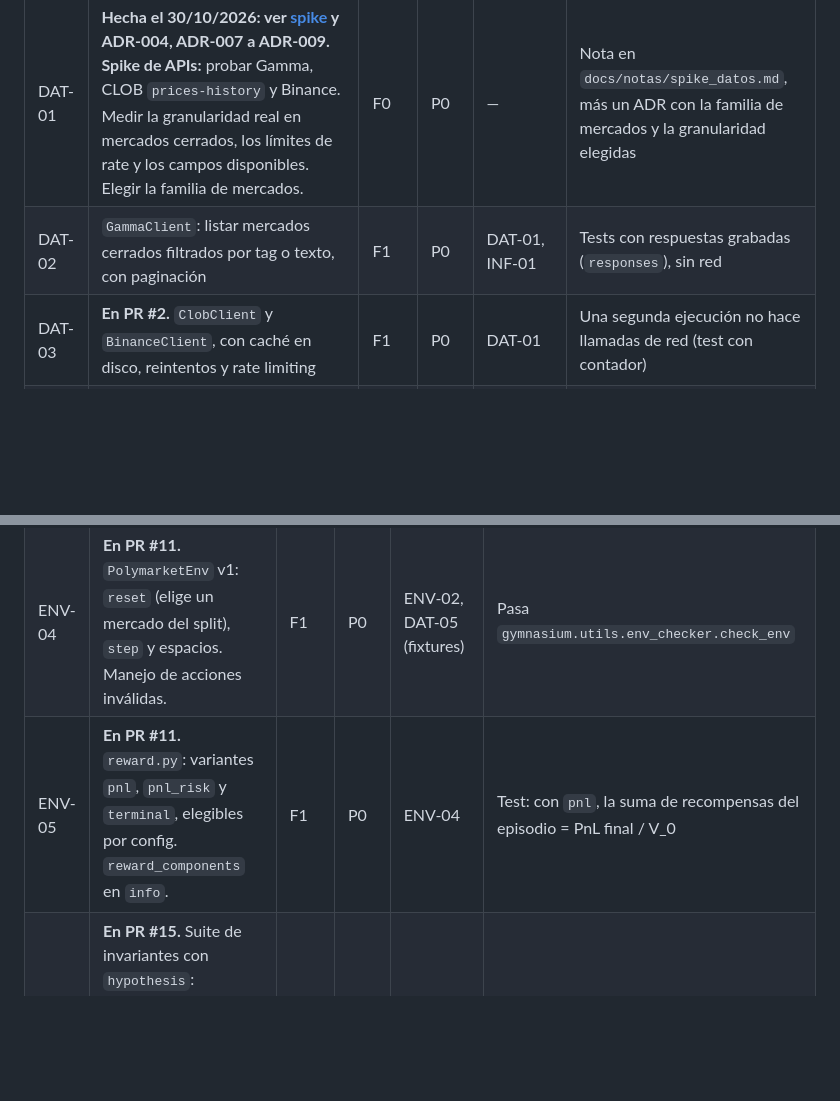
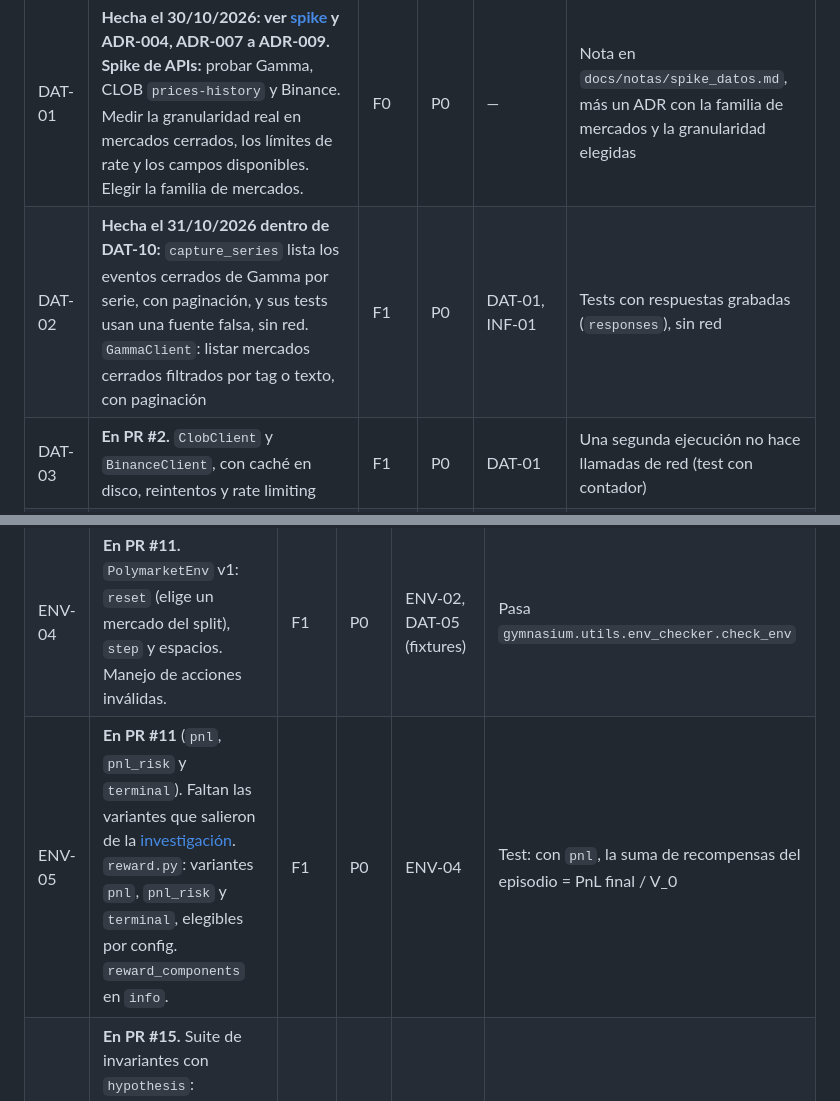
Before and after one commit to donmatthiuz/RL, a Markdown page: docs/04_tareas.md, 2 parts joined by grey strips. Rendered like a GitHub page; blank space fills up the shorter version.

```diff
--- a/docs/04_tareas.md
+++ b/docs/04_tareas.md
@@ -156,7 +200,7 @@ La CI/CD volvió al alcance con el ADR-014, que reemplaza al ADR-010.
 | ID | Tarea | Fase | Prio | Depende de | Criterio de aceptación |
 | ---- | ------- | ------ | ------ | ------------ | ------------------------ |
 | DAT-01 | **Hecha el 30/10/2026: ver [spike](notas/spike_datos.md) y ADR-004, ADR-007 a ADR-009.** **Spike de APIs:** probar Gamma, CLOB `prices-history` y Binance. Medir la granularidad real en mercados cerrados, los límites de rate y los campos disponibles. Elegir la familia de mercados. | F0 | P0 | — | Nota en `docs/notas/spike_datos.md`, más un ADR con la familia de mercados y la granularidad elegidas |
-| DAT-02 | `GammaClient`: listar mercados cerrados filtrados por tag o texto, con paginación | F1 | P0 | DAT-01, INF-01 | Tests con respuestas grabadas (`responses`), sin red |
+| DAT-02 | **Hecha el 31/10/2026 dentro de DAT-10:** `capture_series` lista los eventos cerrados de Gamma por serie, con paginación, y sus tests usan una fuente falsa, sin red. `GammaClient`: listar mercados cerrados filtrados por tag o texto, con paginación | F1 | P0 | DAT-01, INF-01 | Tests con respuestas grabadas (`responses`), sin red |
 | DAT-03 | **En PR #2.** `ClobClient` y `BinanceClient`, con caché en disco, reintentos y rate limiting | F1 | P0 | DAT-01 | Una segunda ejecución no hace llamadas de red (test con contador) |
 | DAT-04 | **En PR #5 y #10.** Limpieza, re-muestreo a una grilla fija (solo *forward-fill*), alineación con el spot y filtros de calidad | F1 | P0 | DAT-02, DAT-03 | Test: ningún valor en `t` se deriva de datos con `ts > t` |
 | DAT-05 | **En PR #5 y #10.** `build_dataset.py`: `markets.parquet`, `steps.parquet` y `manifest.json` con hash. **Mini-dataset de fixtures** (≈ 5 mercados) para los tests. | F1 | P0 | DAT-04, INF-06 | `polym4v data build` dos veces da el mismo hash. Valida con `pandera`. |
@@ -175,7 +219,7 @@ La CI/CD volvió al alcance con el ADR-014, que reemplaza al ADR-010.
 | ENV-02 | **En PR #11.** `Portfolio`: abrir y cerrar posiciones, mark-to-market y liquidación al resolver | F1 | P0 | ENV-01 | Tests unitarios de cada operación con valores calculados a mano |
 | ENV-03 | **En PR #6.** `execution.py`: spread, slippage y comisión configurables | F1 | P0 | ENV-02 | Test: un ciclo compra-venta inmediata sin cambio de precio pierde exactamente los costos |
 | ENV-04 | **En PR #11.** `PolymarketEnv` v1: `reset` (elige un mercado del split), `step` y espacios. Manejo de acciones inválidas. | F1 | P0 | ENV-02, DAT-05 (fixtures) | Pasa `gymnasium.utils.env_checker.check_env` |
-| ENV-05 | **En PR #11.** `reward.py`: variantes `pnl`, `pnl_risk` y `terminal`, elegibles por config. `reward_components` en `info`. | F1 | P0 | ENV-04 | Test: con `pnl`, la suma de recompensas del episodio = PnL final / V_0 |
+| ENV-05 | **En PR #11** (`pnl`, `pnl_risk` y `terminal`). Faltan las variantes que salieron de la [investigación](ia/investigaciones/recompensas_rl_trading.md). `reward.py`: variantes `pnl`, `pnl_risk` y `terminal`, elegibles por config. `reward_components` en `info`. | F1 | P0 | ENV-04 | Test: con `pnl`, la suma de recompensas del episodio = PnL final / V_0 |
 | ENV-06 | **En PR #15.** Suite de invariantes con `hypothesis`: conservación del dinero, `cash ≥ 0` y política aleatoria durante N episodios sin errores | F1 | P0 | ENV-05 | Pasa con ≥ 200 ejemplos generados |
 | ENV-07 | **En PR #10, #11 y #17.** Integrar las features de R2 en la observación, wrapper de normalización y `render()` en modo texto | F2 | P0 | DAT-07 | El entorno con features reales pasa `check_env` y el test de no-*lookahead* |
 | ENV-08 | **Ablación de la recompensa** (con R4): PPO con `pnl`, `pnl_risk` (2–3 valores de `λ_dd`) y `terminal` | F3 | P1 | AGT-04 | Tabla de ablación en `reports/` con ≥ 3 semillas por variante |
```
Also changed, not shown: other parts of docs/04_tareas.md (+61 -17 lines).
